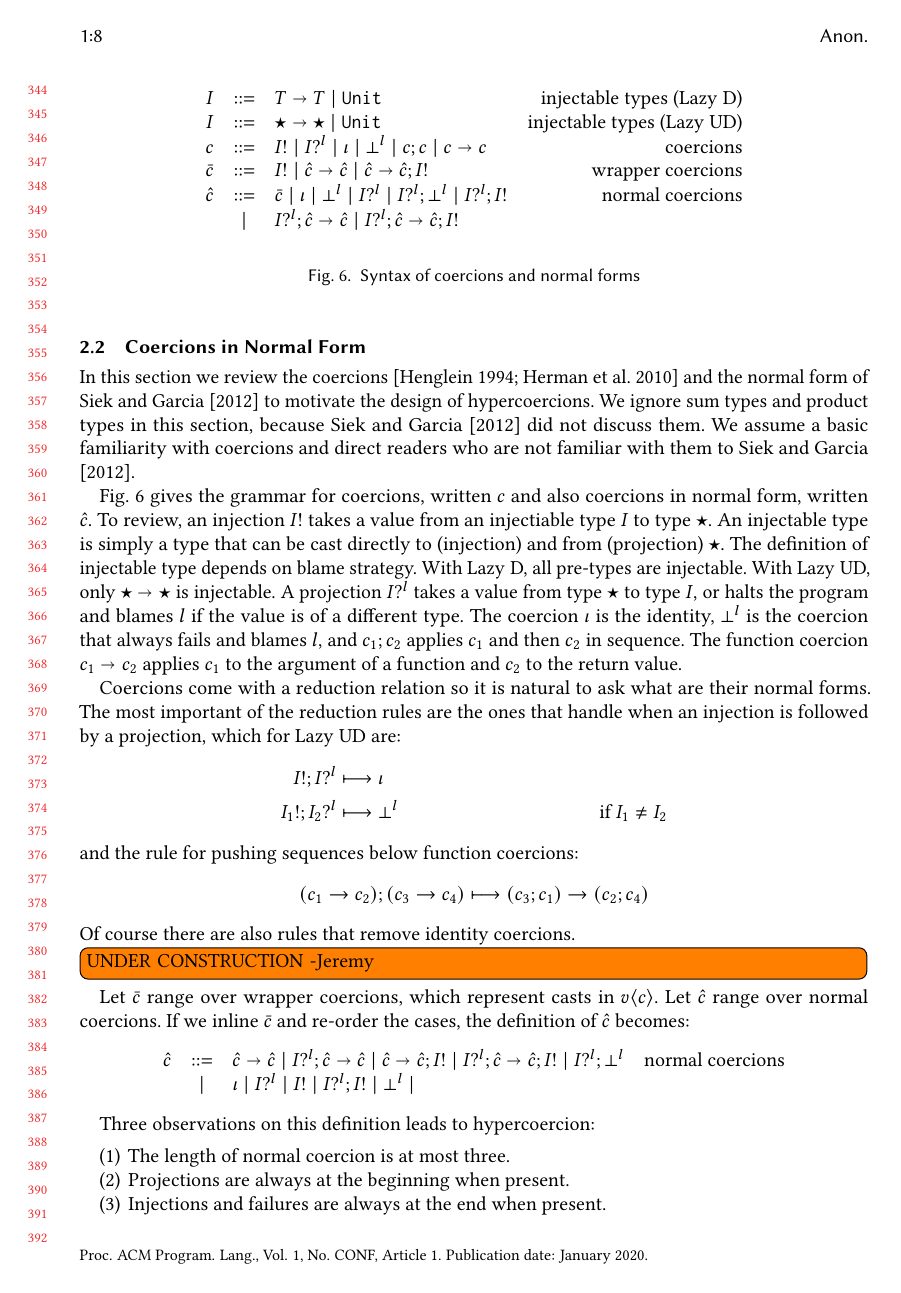
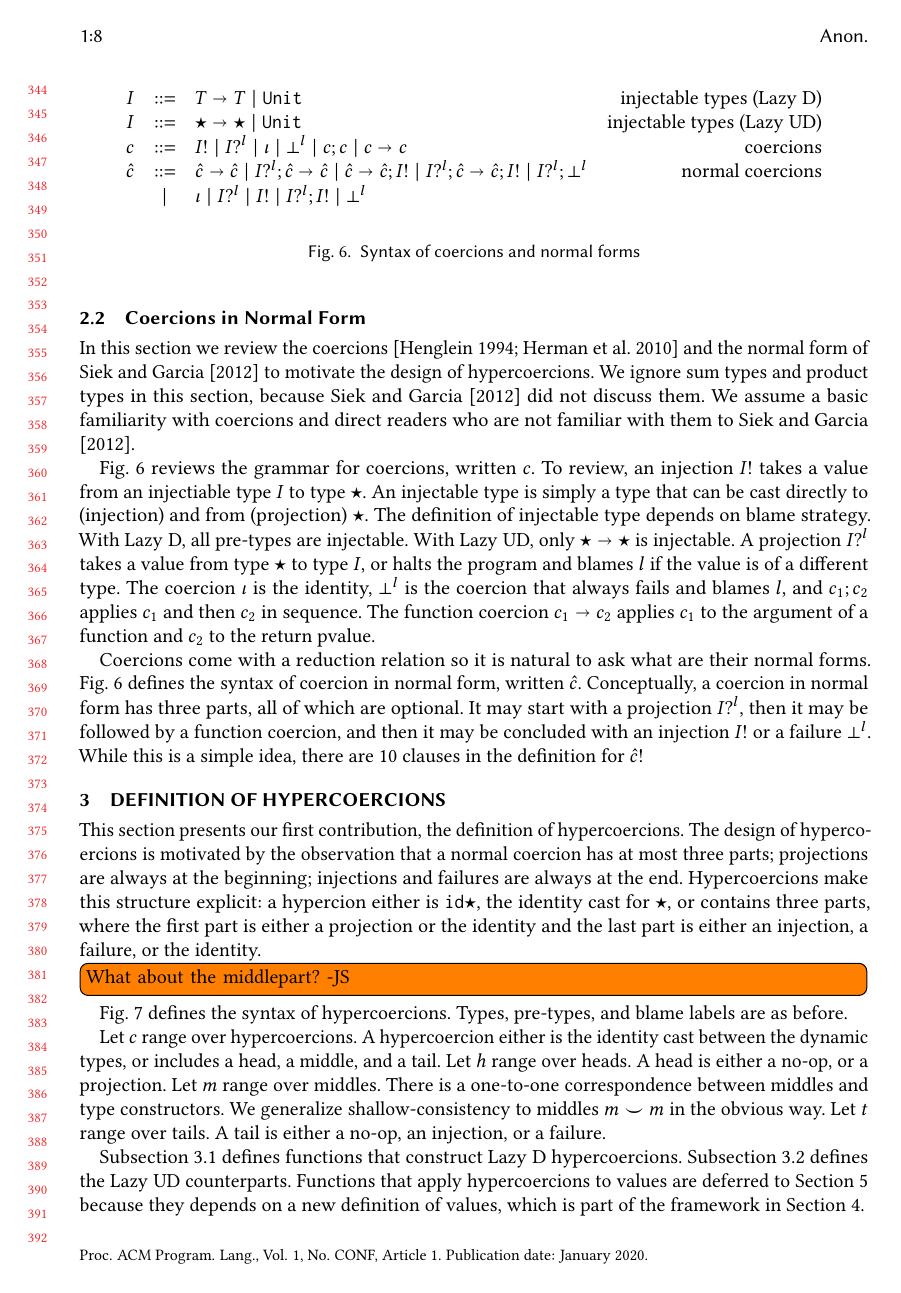
Before and after one commit to LuKC1024/hypercoercion-and-framework-wgt2020, a LaTeX paper (paper.tex): page 8 of 23. Compiled offline with pdfLaTeX.

Commit message:
a little progress

```diff
--- a/paper.tex
+++ b/paper.tex
@@ -1162,11 +1162,11 @@ who are not familiar with them to \citet{siek2012interpretations}.
 		\ncSeq{c}{c} \mid
 		\ncFun{c}{c}
 	}
-	\stxrule{\bar{c}}{wrapper coercions}{
-		\ncInj{I} \mid
-		\ncFun{\hat{c}}{\hat{c}} \mid
-		\ncSeq{\ncFun{\hat{c}}{\hat{c}}}{\ncInj{I}}
-	}
+	%% \stxrule{\bar{c}}{wrapper coercions}{
+	%% 	\ncInj{I} \mid
+	%% 	\ncFun{\hat{c}}{\hat{c}} \mid
+	%% 	\ncSeq{\ncFun{\hat{c}}{\hat{c}}}{\ncInj{I}}
+	%% }
 %	\stxrulecont{
 %		\ncProd{\hat{c}}{\hat{c}} \mid
 %		\ncSeq{\ncProd{\hat{c}}{\hat{c}}}{\ncInj{I}} \mid
@@ -1174,25 +1174,39 @@ who are not familiar with them to \citet{siek2012interpretations}.
 %		\ncSeq{\ncSum{\hat{c}}{\hat{c}}}{\ncInj{I}} \mid
 %	}
 \stxrule{\hat{c}}{normal coercions}{
-		\bar{c} \mid
+	\ncFun{\hat{c}}{\hat{c}} \mid
+	\ncSeq{\ncProj{I}{l}}{\ncFun{\hat{c}}{\hat{c}}} \mid
+	\ncSeq{\ncFun{\hat{c}}{\hat{c}}}{\ncInj{I}} \mid
+	\ncSeq{\ncProj{I}{l}}{\ncSeq{\ncFun{\hat{c}}{\hat{c}}}{\ncInj{I}}} \mid
+	\ncSeq{\ncProj{I}{l}}{\ncFail{l}}
+}
+\stxrulecont{
 	\ncId \mid
-		\ncFail{l} \mid
 	\ncProj{I}{l} \mid
-		\ncSeq{\ncProj{I}{l}}{\ncFail{l}} \mid
-		\ncSeq{\ncProj{I}{l}}{\ncInj{I}}
-	}
-	\stxrulecont{
-		\ncSeq{\ncProj{I}{l}}{\ncFun{\hat{c}}{\hat{c}}} \mid
-		\ncSeq{\ncProj{I}{l}}{\ncSeq{\ncFun{\hat{c}}{\hat{c}}}{\ncInj{I}}}
-	}
+	\ncInj{I} \mid
+	\ncSeq{\ncProj{I}{l}}{\ncInj{I}} \mid
+	\ncFail{l}
+}
+	%% \stxrule{\hat{c}}{normal coercions}{
+	%% 	\bar{c} \mid
+	%% 	\ncId \mid
+	%% 	\ncFail{l} \mid
+	%% 	\ncProj{I}{l} \mid
+	%% 	\ncSeq{\ncProj{I}{l}}{\ncFail{l}} \mid
+	%% 	\ncSeq{\ncProj{I}{l}}{\ncInj{I}}
+	%% }
+	%% \stxrulecont{
+	%% 	\ncSeq{\ncProj{I}{l}}{\ncFun{\hat{c}}{\hat{c}}} \mid
+	%% 	\ncSeq{\ncProj{I}{l}}{\ncSeq{\ncFun{\hat{c}}{\hat{c}}}{\ncInj{I}}}
+	%% }
 	\end{array}
 	\]
 	\caption{Syntax of coercions and normal forms}
 	\label{fig:normal-coercion}
 \end{figure}
 
-\figref{fig:normal-coercion} gives the grammar for coercions, written
-$c$ and also coercions in normal form, written $\hat{c}$.
+\figref{fig:normal-coercion} reviews the grammar for coercions,
+written $c$.
 %
 To review, an injection $I!$ takes a value from an injectiable type
 $I$ to type $\TOOdyn$. An injectable type is simply a type that can be
@@ -1207,55 +1221,32 @@ The coercion $\iota$ is the identity, $\bot^{l}$ is the coercion that
 always fails and blames $l$, and $\ncSeq{c_1}{c_2}$ applies $c_1$ and
 then $c_2$ in sequence. The function coercion $\ncFun{c_1}{c_2}$
 applies $c_1$ to the argument of a function and $c_2$ to the return
-value.
+pvalue.
 
 Coercions come with a reduction relation so it is natural to ask what
-are their normal forms. The most important of the reduction rules are
-the ones that handle when an injection is followed by a projection,
-which for \lazyUD{} are:
-\begin{align*}
-  I! ; I?^l &\longmapsto \iota \\
-  I_1! ; I_2?^l & \longmapsto \bot^l & \text{if } I_1 \neq I_2
-\end{align*}
-and the rule for pushing sequences below function coercions:
-\begin{align*}
-  (c_1 \to c_2) ; (c_3 \to c_4) & \longmapsto
-  (c_3 ; c_1) \to (c_2 ; c_4)
-\end{align*}
-Of course there are also rules that remove identity coercions.
-
-\todo[inline]{UNDER CONSTRUCTION -Jeremy}
-
-
-Let $\bar{c}$ range over wrapper coercions, which represent casts in $
-\vOOcast{v}{c}$.  Let $\hat{c}$ range over normal coercions. If we
-inline $\bar{c}$ and re-order the cases, the definition of $\hat{c}$
-becomes:
-\[
-\begin{array}{rclr}
-\stxrule{\hat{c}}{normal coercions}{
-	\ncFun{\hat{c}}{\hat{c}} \mid
-	\ncSeq{\ncProj{I}{l}}{\ncFun{\hat{c}}{\hat{c}}} \mid
-	\ncSeq{\ncFun{\hat{c}}{\hat{c}}}{\ncInj{I}} \mid
-	\ncSeq{\ncProj{I}{l}}{\ncSeq{\ncFun{\hat{c}}{\hat{c}}}{\ncInj{I}}} \mid
-	\ncSeq{\ncProj{I}{l}}{\ncFail{l}}
-}
-\stxrulecont{
-	\ncId \mid
-	\ncProj{I}{l} \mid
-	\ncInj{I} \mid
-	\ncSeq{\ncProj{I}{l}}{\ncInj{I}} \mid
-	\ncFail{l} \mid
-}
-\end{array}
-\]
-
-Three observations on this definition leads to hypercoercion:
-\begin{enumerate}
-	\item The length of normal coercion is at most three.
-	\item Projections are always at the beginning when present.
-	\item Injections and failures are always at the end when present.
-\end{enumerate}
+are their normal forms. \figref{fig:normal-coercion} defines the
+syntax of coercion in normal form, written $\hat{c}$. Conceptually, a
+coercion in normal form has three parts, all of which are optional.
+It may start with a projection $I?^l$, then it may be followed by a
+function coercion, and then it may be concluded with an injection $I!$
+or a failure $\bot^l$. While this is a simple idea, there are 10
+clauses in the definition for $\hat{c}$!
+
+%% Let $\bar{c}$ range over wrapper coercions, which represent casts in $
+%% \vOOcast{v}{c}$.  Let $\hat{c}$ range over normal coercions. If we
+%% inline $\bar{c}$ and re-order the cases, the definition of $\hat{c}$
+%% becomes:
+%% \[
+%% \begin{array}{rclr}
+%% \end{array}
+%% \]
+
+%% Three observations on this definition leads to hypercoercion:
+%% \begin{enumerate}
+%% 	\item The length of normal coercion is at most three.
+%% 	\item Projections are always at the beginning when present.
+%% 	\item Injections and failures are always at the end when present.
+%% \end{enumerate}
 
 
 \section{Definition of Hypercoercions} \label{sec:hypercoercion-definition}
@@ -1351,3 +1342,7 @@ Three observations on this definition leads to hypercoercion:
 \end{figure}
 
 This section presents our first contribution, the definition of
+hypercoercions.  The design of hypercoercions is motivated by the
+observation that a normal coercion has at most three parts;
+projections are always at the beginning; injections and failures are
+always at the end. Hypercoercions make this structure explicit: a
@@ -1358,7 +1349,9 @@ failures are always at the end. Hypercoercions have similar shape: a
 hypercion either is $\hyperCoercionI$, the identity cast for
 $\TOOdyn$, or contains three parts, where the first part is either a
-projection or a no-op while last part is either an injection, a
-failure, or a no-op.
+projection or the identity and the last part is either an injection, a
+failure, or the identity.
+
+\todo[inline]{What about the middlepart? -JS}
 
 \figref{fig:hypercoercion} defines the syntax of hypercoercions. Types,
 pre-types, and blame labels are as before.
```
Also changed, not shown: paper.tex (4 more changed lines). Lines whose indentation alone changed are shown as unchanged.
